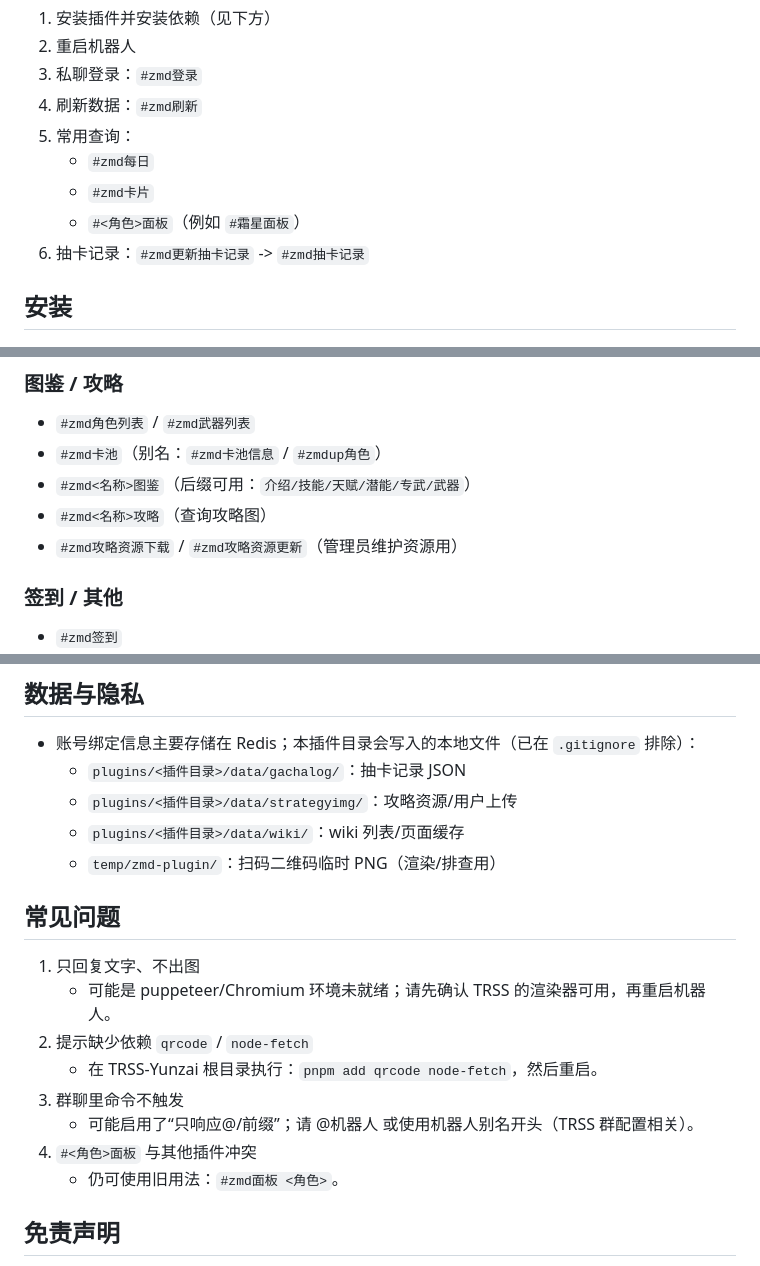
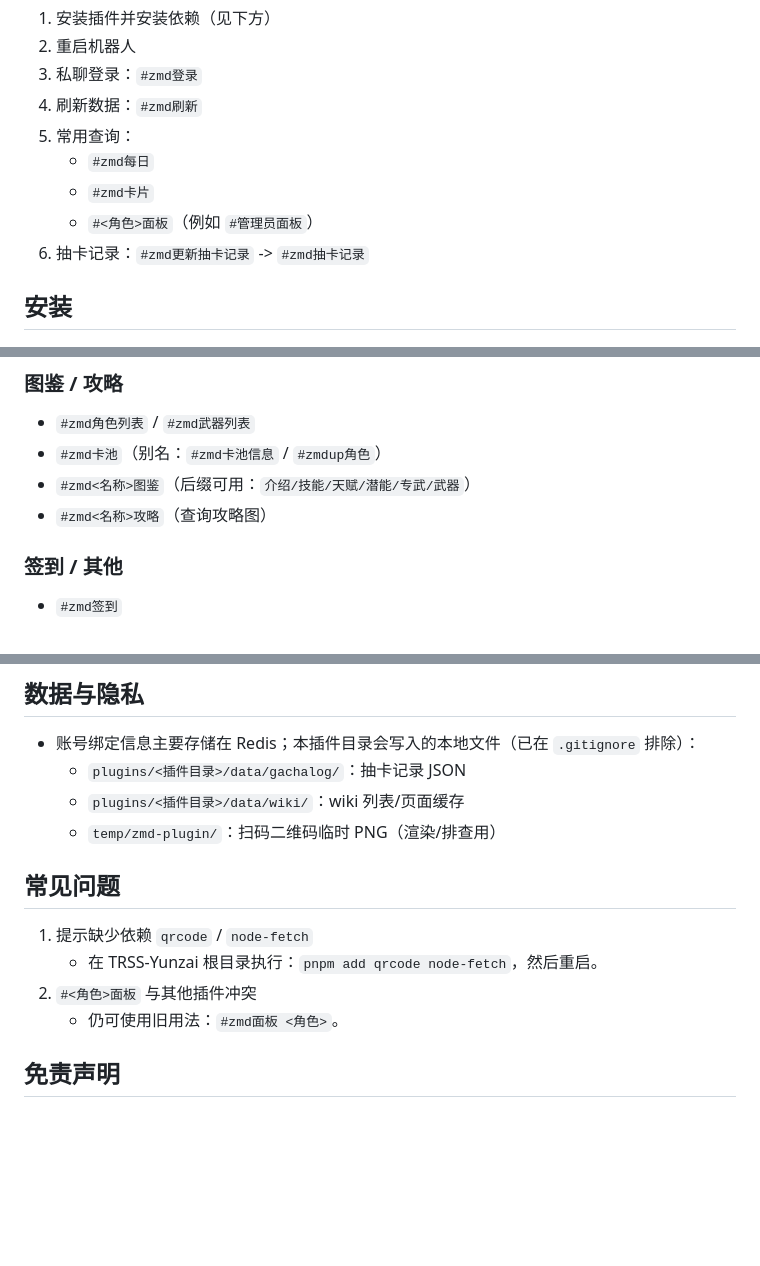
Before and after one commit to Anon-deisu/zmd-plugin, a Markdown page: README.md, 3 parts joined by grey strips. Drawn GitHub-style; blank space fills up the shorter version.

Commit message:
docs(readme): 调整示例与常见问题
readme: 微调面板示例与指令说明

- 更新快速开始示例
- 精简图鉴/攻略与数据目录说明
- 调整常见问题条目

```diff
--- a/README.md
+++ b/README.md
@@ -29,7 +29,7 @@
 5) 常用查询：
    - `#zmd每日`
    - `#zmd卡片`
-   - `#<角色>面板`（例如 `#霜星面板`）
+   - `#<角色>面板`（例如 `#管理员面板`）
 6) 抽卡记录：`#zmd更新抽卡记录` -> `#zmd抽卡记录`
 
 ## 安装
@@ -126,7 +126,6 @@ pnpm add qrcode node-fetch
 - `#zmd卡池`（别名：`#zmd卡池信息` / `#zmdup角色`）
 - `#zmd<名称>图鉴`（后缀可用：`介绍/技能/天赋/潜能/专武/武器`）
 - `#zmd<名称>攻略`（查询攻略图）
-- `#zmd攻略资源下载` / `#zmd攻略资源更新`（管理员维护资源用）
 
 ### 签到 / 其他
 
@@ -140,19 +139,14 @@ pnpm add qrcode node-fetch
 
 - 账号绑定信息主要存储在 Redis；本插件目录会写入的本地文件（已在 `.gitignore` 排除）：
   - `plugins/<插件目录>/data/gachalog/`：抽卡记录 JSON
-  - `plugins/<插件目录>/data/strategyimg/`：攻略资源/用户上传
   - `plugins/<插件目录>/data/wiki/`：wiki 列表/页面缓存
   - `temp/zmd-plugin/`：扫码二维码临时 PNG（渲染/排查用）
 
 ## 常见问题
 
-1) 只回复文字、不出图
-   - 可能是 puppeteer/Chromium 环境未就绪；请先确认 TRSS 的渲染器可用，再重启机器人。
-2) 提示缺少依赖 `qrcode` / `node-fetch`
+1) 提示缺少依赖 `qrcode` / `node-fetch`
    - 在 TRSS-Yunzai 根目录执行：`pnpm add qrcode node-fetch`，然后重启。
-3) 群聊里命令不触发
-   - 可能启用了“只响应@/前缀”；请 @机器人 或使用机器人别名开头（TRSS 群配置相关）。
-4) `#<角色>面板` 与其他插件冲突
+2) `#<角色>面板` 与其他插件冲突
    - 仍可使用旧用法：`#zmd面板 <角色>`。
 
 ## 免责声明
```
